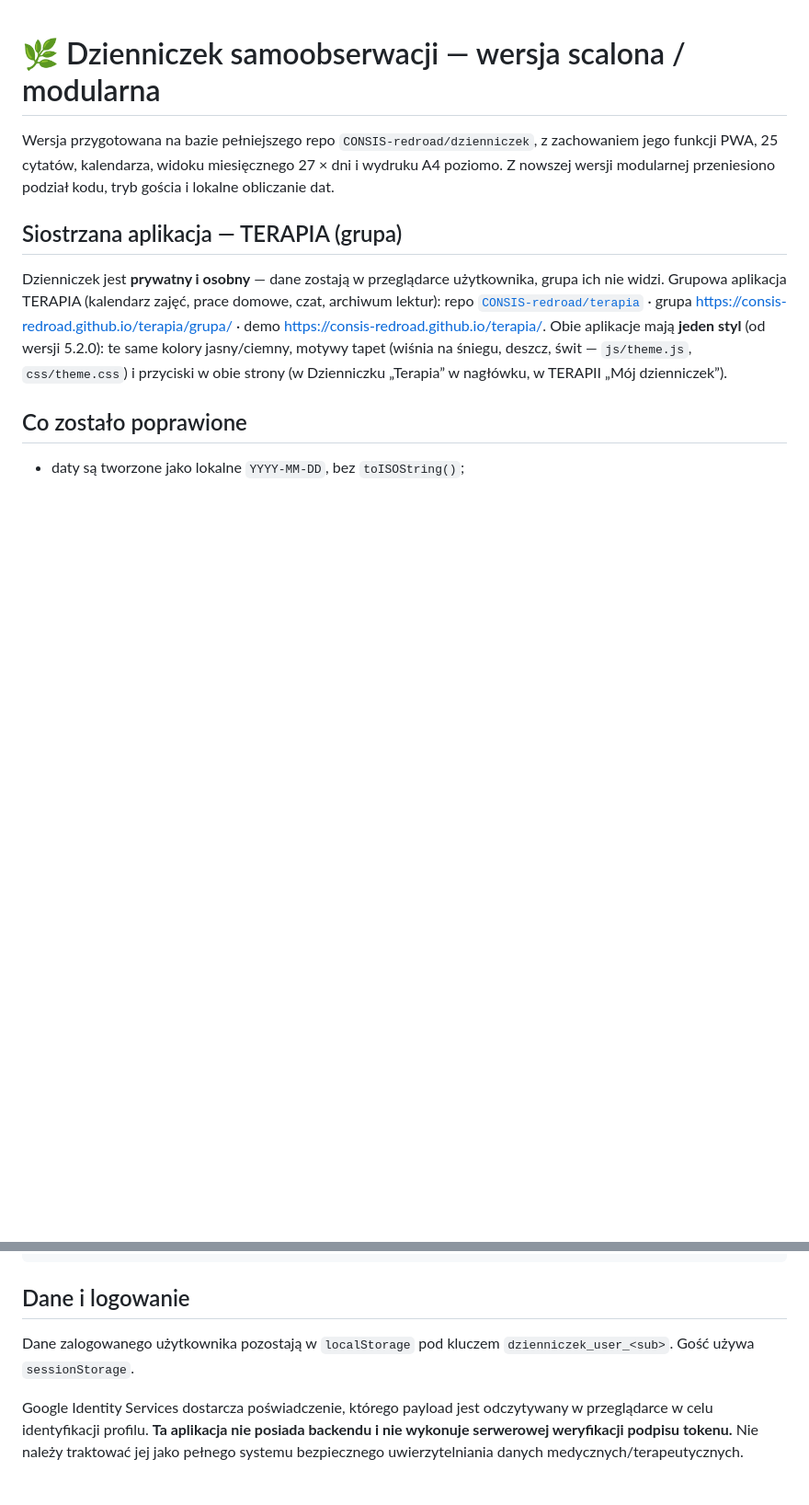
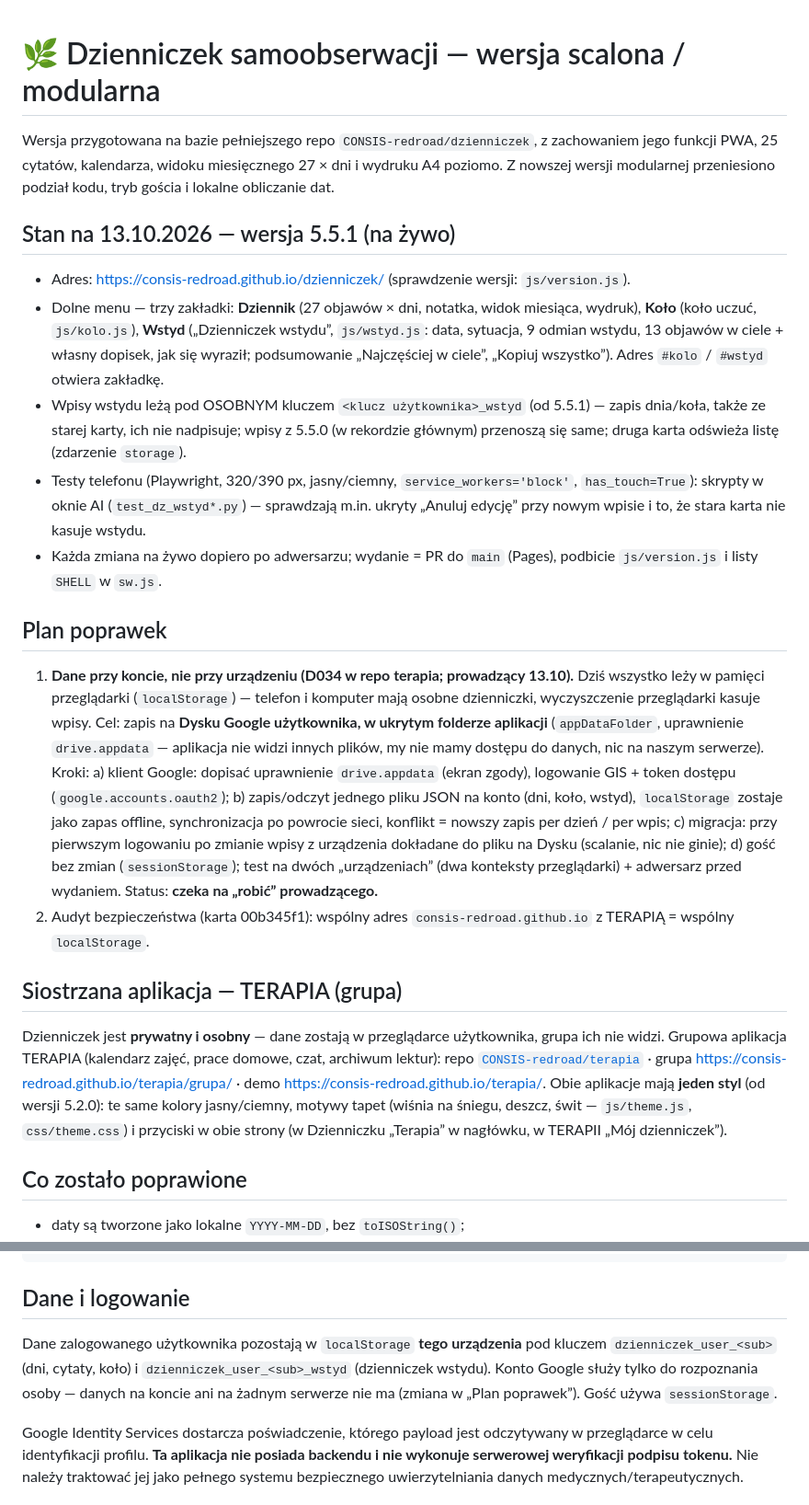
Before and after one commit to CONSIS-redroad/dzienniczek, a Markdown page: README.md, 2 parts joined by grey strips. Shown at 92% size. Rendered like a GitHub page; blank space fills up the shorter version.

Commit message:
docs: stan 5.5.1 i plan poprawek (dane na Dysku Google użytkownika)
Co-Authored-By: Claude Opus 5.5 <noreply@anthropic.com>
Claude-Session: https://claude.ai/code/session_01N2XJdfRDo3uKcxp8yr58xn

```diff
--- a/README.md
+++ b/README.md
@@ -1,6 +1,32 @@
 # 🌿 Dzienniczek samoobserwacji — wersja scalona / modularna
 
 Wersja przygotowana na bazie pełniejszego repo `CONSIS-redroad/dzienniczek`, z zachowaniem jego funkcji PWA, 25 cytatów, kalendarza, widoku miesięcznego 27 × dni i wydruku A4 poziomo. Z nowszej wersji modularnej przeniesiono podział kodu, tryb gościa i lokalne obliczanie dat.
+
+## Stan na 13.10.2026 — wersja 5.5.1 (na żywo)
+
+- Adres: https://consis-redroad.github.io/dzienniczek/ (sprawdzenie wersji: `js/version.js`).
+- Dolne menu — trzy zakładki: **Dziennik** (27 objawów × dni, notatka, widok miesiąca, wydruk), **Koło** (koło uczuć, `js/kolo.js`),
+  **Wstyd** („Dzienniczek wstydu”, `js/wstyd.js`: data, sytuacja, 9 odmian wstydu, 13 objawów w ciele + własny dopisek,
+  jak się wyraził; podsumowanie „Najczęściej w ciele”, „Kopiuj wszystko”). Adres `#kolo` / `#wstyd` otwiera zakładkę.
+- Wpisy wstydu leżą pod OSOBNYM kluczem `<klucz użytkownika>_wstyd` (od 5.5.1) — zapis dnia/koła, także ze starej
+  karty, ich nie nadpisuje; wpisy z 5.5.0 (w rekordzie głównym) przenoszą się same; druga karta odświeża listę (zdarzenie `storage`).
+- Testy telefonu (Playwright, 320/390 px, jasny/ciemny, `service_workers='block'`, `has_touch=True`): skrypty w oknie AI
+  (`test_dz_wstyd*.py`) — sprawdzają m.in. ukryty „Anuluj edycję” przy nowym wpisie i to, że stara karta nie kasuje wstydu.
+- Każda zmiana na żywo dopiero po adwersarzu; wydanie = PR do `main` (Pages), podbicie `js/version.js` i listy `SHELL` w `sw.js`.
+
+## Plan poprawek
+
+1. **Dane przy koncie, nie przy urządzeniu (D034 w repo terapia; prowadzący 13.10).** Dziś wszystko leży w pamięci przeglądarki
+   (`localStorage`) — telefon i komputer mają osobne dzienniczki, wyczyszczenie przeglądarki kasuje wpisy. Cel: zapis na
+   **Dysku Google użytkownika, w ukrytym folderze aplikacji** (`appDataFolder`, uprawnienie `drive.appdata` — aplikacja nie widzi
+   innych plików, my nie mamy dostępu do danych, nic na naszym serwerze). Kroki:
+   a) klient Google: dopisać uprawnienie `drive.appdata` (ekran zgody), logowanie GIS + token dostępu (`google.accounts.oauth2`);
+   b) zapis/odczyt jednego pliku JSON na konto (dni, koło, wstyd), `localStorage` zostaje jako zapas offline, synchronizacja po powrocie sieci,
+      konflikt = nowszy zapis per dzień / per wpis;
+   c) migracja: przy pierwszym logowaniu po zmianie wpisy z urządzenia dokładane do pliku na Dysku (scalanie, nic nie ginie);
+   d) gość bez zmian (`sessionStorage`); test na dwóch „urządzeniach” (dwa konteksty przeglądarki) + adwersarz przed wydaniem.
+   Status: **czeka na „robić” prowadzącego.**
+2. Audyt bezpieczeństwa (karta 00b345f1): wspólny adres `consis-redroad.github.io` z TERAPIĄ = wspólny `localStorage`.
 
 ## Siostrzana aplikacja — TERAPIA (grupa)
 
@@ -59,7 +85,7 @@ js/
 
 ## Dane i logowanie
 
-Dane zalogowanego użytkownika pozostają w `localStorage` pod kluczem `dzienniczek_user_<sub>`. Gość używa `sessionStorage`.
+Dane zalogowanego użytkownika pozostają w `localStorage` **tego urządzenia** pod kluczem `dzienniczek_user_<sub>` (dni, cytaty, koło) i `dzienniczek_user_<sub>_wstyd` (dzienniczek wstydu). Konto Google służy tylko do rozpoznania osoby — danych na koncie ani na żadnym serwerze nie ma (zmiana w „Plan poprawek”). Gość używa `sessionStorage`.
 
 Google Identity Services dostarcza poświadczenie, którego payload jest odczytywany w przeglądarce w celu identyfikacji profilu. **Ta aplikacja nie posiada backendu i nie wykonuje serwerowej weryfikacji podpisu tokenu.** Nie należy traktować jej jako pełnego systemu bezpiecznego uwierzytelniania danych medycznych/terapeutycznych.
 
```
Also changed, not shown: docs/OPIS-SYSTEMU.md (+4 -0 lines).
